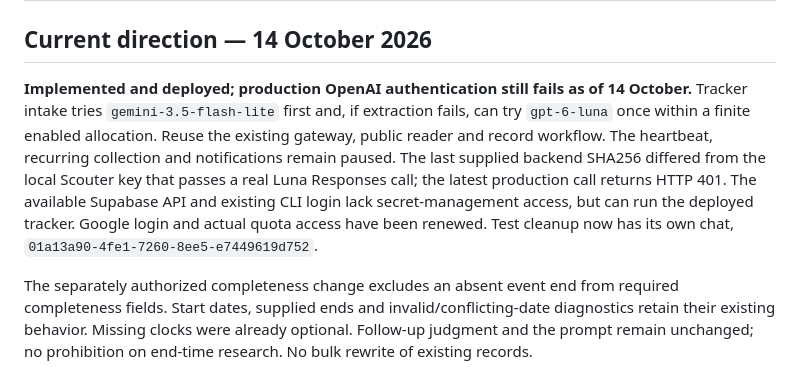
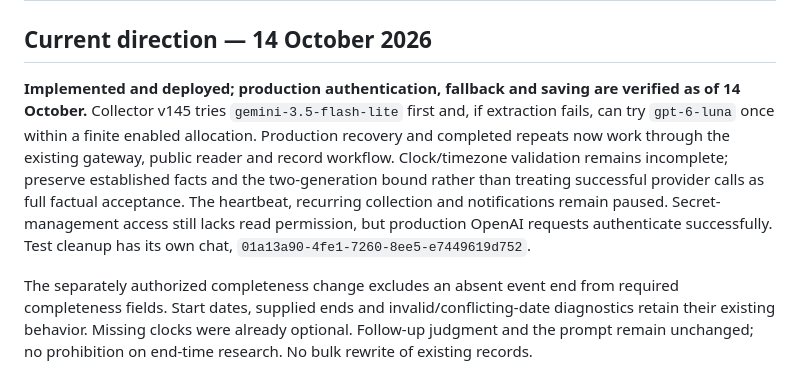
Before and after one commit to oceanagentics/scout, a Markdown page: model-gateway-plan.md, the part around the change. GitHub-like rendering.

Commit message:
Update verified production gateway status

```diff
--- a/model-gateway-plan.md
+++ b/model-gateway-plan.md
@@ -2,7 +2,7 @@
 
 ## Current direction — 14 October 2026
 
-**Implemented and deployed; production OpenAI authentication still fails as of 14 October.** Tracker intake tries `gemini-3.5-flash-lite` first and, if extraction fails, can try `gpt-6-luna` once within a finite enabled allocation. Reuse the existing gateway, public reader and record workflow. The heartbeat, recurring collection and notifications remain paused. The last supplied backend SHA256 differed from the local Scouter key that passes a real Luna Responses call; the latest production call returns HTTP 401. The available Supabase API and existing CLI login lack secret-management access, but can run the deployed tracker. Google login and actual quota access have been renewed. Test cleanup now has its own chat, `01a13a90-4fe1-7260-8ee5-e7449619d752`.
+**Implemented and deployed; production authentication, fallback and saving are verified as of 14 October.** Collector v145 tries `gemini-3.5-flash-lite` first and, if extraction fails, can try `gpt-6-luna` once within a finite enabled allocation. Production recovery and completed repeats now work through the existing gateway, public reader and record workflow. Clock/timezone validation remains incomplete; preserve established facts and the two-generation bound rather than treating successful provider calls as full factual acceptance. The heartbeat, recurring collection and notifications remain paused. Secret-management access still lacks read permission, but production OpenAI requests authenticate successfully. Test cleanup has its own chat, `01a13a90-4fe1-7260-8ee5-e7449619d752`.
 
 The separately authorized completeness change excludes an absent event end from required completeness fields. Start dates, supplied ends and invalid/conflicting-date diagnostics retain their existing behavior. Missing clocks were already optional. Follow-up judgment and the prompt remain unchanged; no prohibition on end-time research. No bulk rewrite of existing records.
 
```
